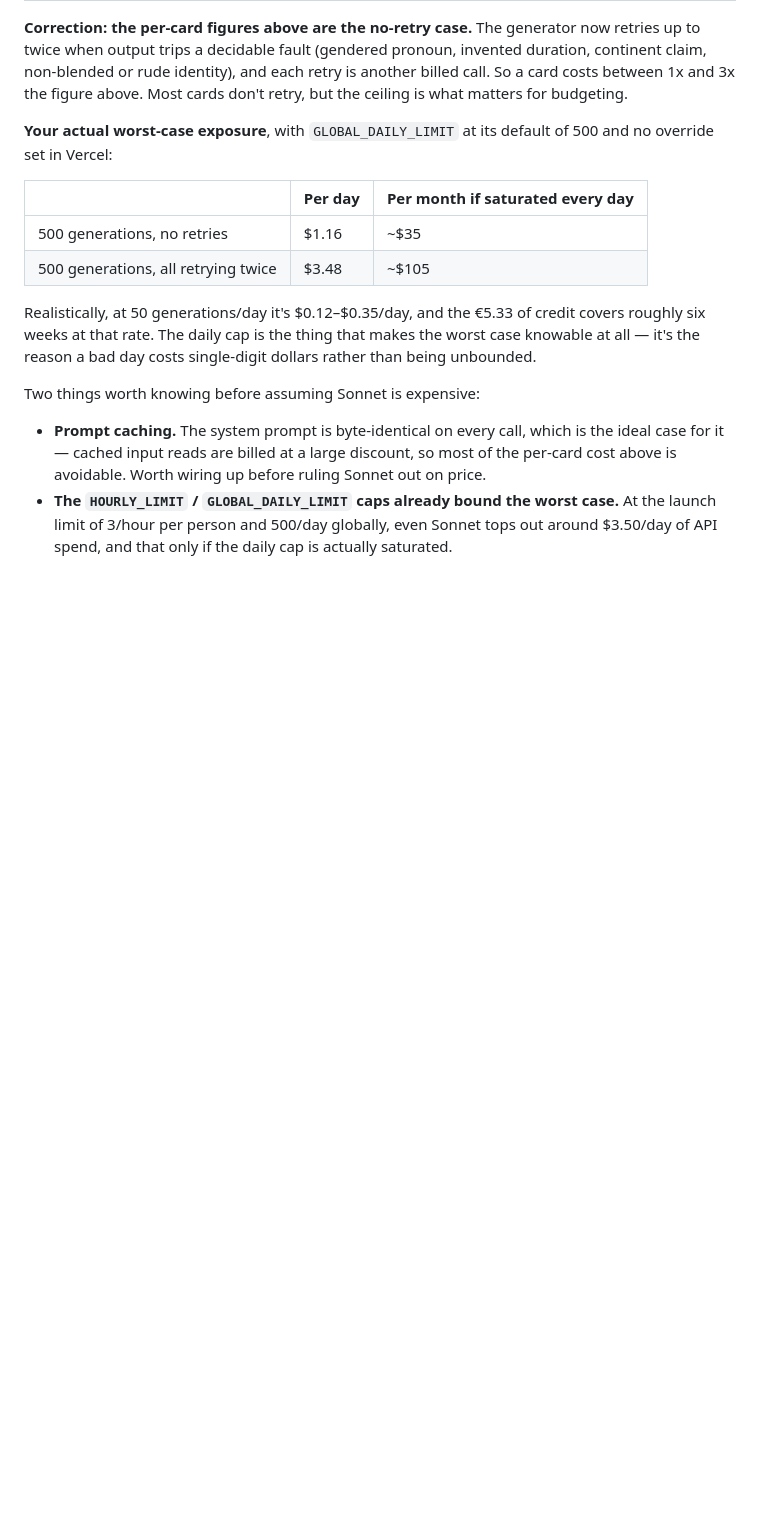
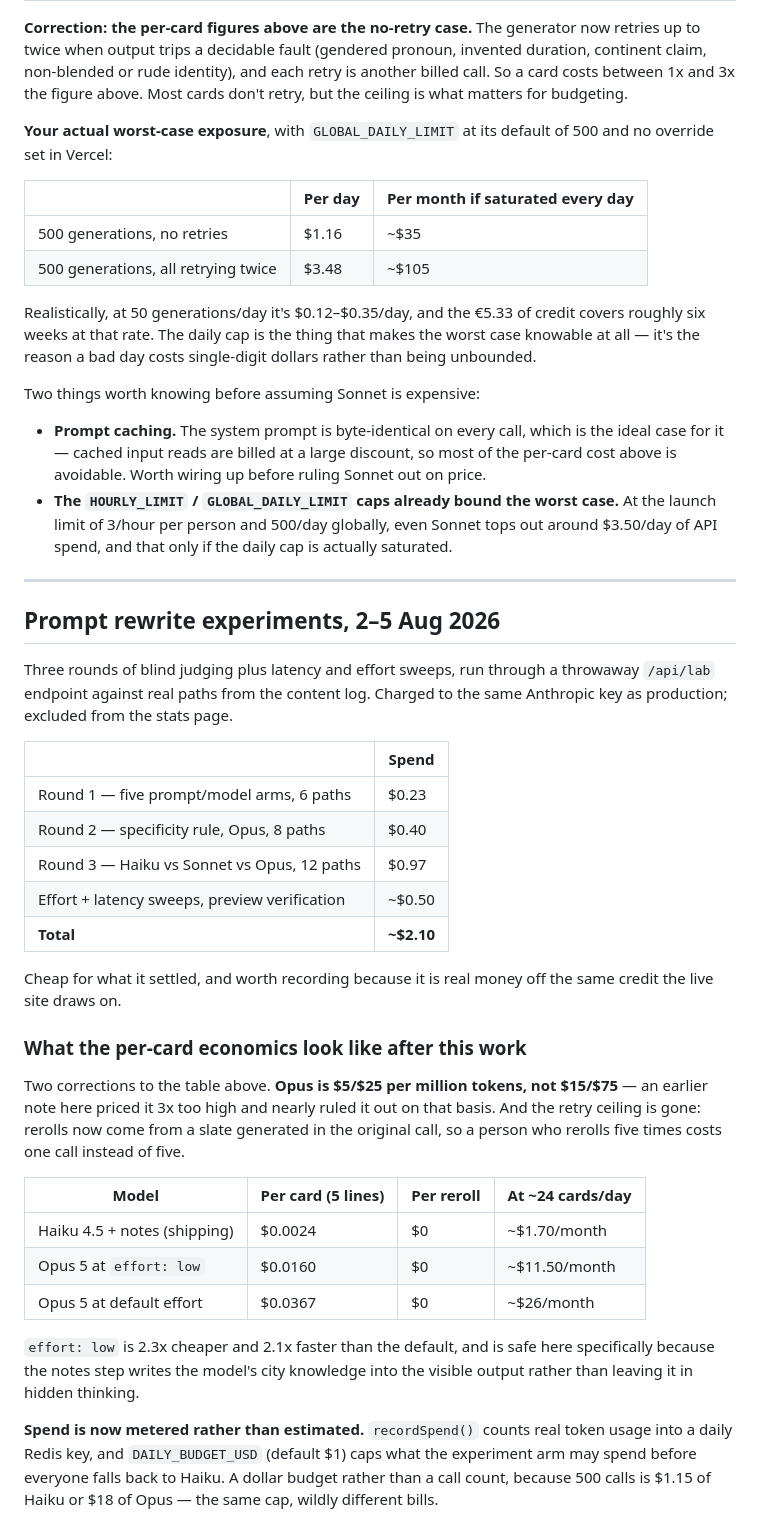
Before and after one commit to sidehoursco/cityblend, a Markdown page: COSTS.md, the part around the change. Drawn GitHub-style; blank space fills up the shorter version.

Commit message:
Record the prompt-experiment spend and correct the Opus pricing
~$2.10 across three rounds of blind judging and the latency sweeps, on
the same key the live site draws on.

Also corrects two things in the existing table. Opus is $5/$25 per
million tokens, not $15/$75 — the earlier figure was 3x too high and was
being used to argue Opus was unaffordable. And the retry ceiling no
longer applies: rerolls come from the slate generated in the original
call, so five rerolls cost one call rather than five.

Co-Authored-By: Claude Opus 5 <noreply@anthropic.com>

```diff
--- a/COSTS.md
+++ b/COSTS.md
@@ -49,3 +49,46 @@ Two things worth knowing before assuming Sonnet is expensive:
 
 - **Prompt caching.** The system prompt is byte-identical on every call, which is the ideal case for it — cached input reads are billed at a large discount, so most of the per-card cost above is avoidable. Worth wiring up before ruling Sonnet out on price.
 - **The `HOURLY_LIMIT` / `GLOBAL_DAILY_LIMIT` caps already bound the worst case.** At the launch limit of 3/hour per person and 500/day globally, even Sonnet tops out around $3.50/day of API spend, and that only if the daily cap is actually saturated.
+
+---
+
+## Prompt rewrite experiments, 2–5 Aug 2026
+
+Three rounds of blind judging plus latency and effort sweeps, run through a
+throwaway `/api/lab` endpoint against real paths from the content log. Charged
+to the same Anthropic key as production; excluded from the stats page.
+
+| | Spend |
+|---|---|
+| Round 1 — five prompt/model arms, 6 paths | $0.23 |
+| Round 2 — specificity rule, Opus, 8 paths | $0.40 |
+| Round 3 — Haiku vs Sonnet vs Opus, 12 paths | $0.97 |
+| Effort + latency sweeps, preview verification | ~$0.50 |
+| **Total** | **~$2.10** |
+
+Cheap for what it settled, and worth recording because it is real money off the
+same credit the live site draws on.
+
+### What the per-card economics look like after this work
+
+Two corrections to the table above. **Opus is $5/$25 per million tokens, not
+$15/$75** — an earlier note here priced it 3x too high and nearly ruled it out
+on that basis. And the retry ceiling is gone: rerolls now come from a slate
+generated in the original call, so a person who rerolls five times costs one
+call instead of five.
+
+| Model | Per card (5 lines) | Per reroll | At ~24 cards/day |
+|---|---|---|---|
+| Haiku 4.5 + notes (shipping) | $0.0024 | $0 | ~$1.70/month |
+| Opus 5 at `effort: low` | $0.0160 | $0 | ~$11.50/month |
+| Opus 5 at default effort | $0.0367 | $0 | ~$26/month |
+
+`effort: low` is 2.3x cheaper and 2.1x faster than the default, and is safe
+here specifically because the notes step writes the model's city knowledge into
+the visible output rather than leaving it in hidden thinking.
+
+**Spend is now metered rather than estimated.** `recordSpend()` counts real
+token usage into a daily Redis key, and `DAILY_BUDGET_USD` (default $1) caps
+what the experiment arm may spend before everyone falls back to Haiku. A dollar
+budget rather than a call count, because 500 calls is $1.15 of Haiku or $18 of
+Opus — the same cap, wildly different bills.
```
